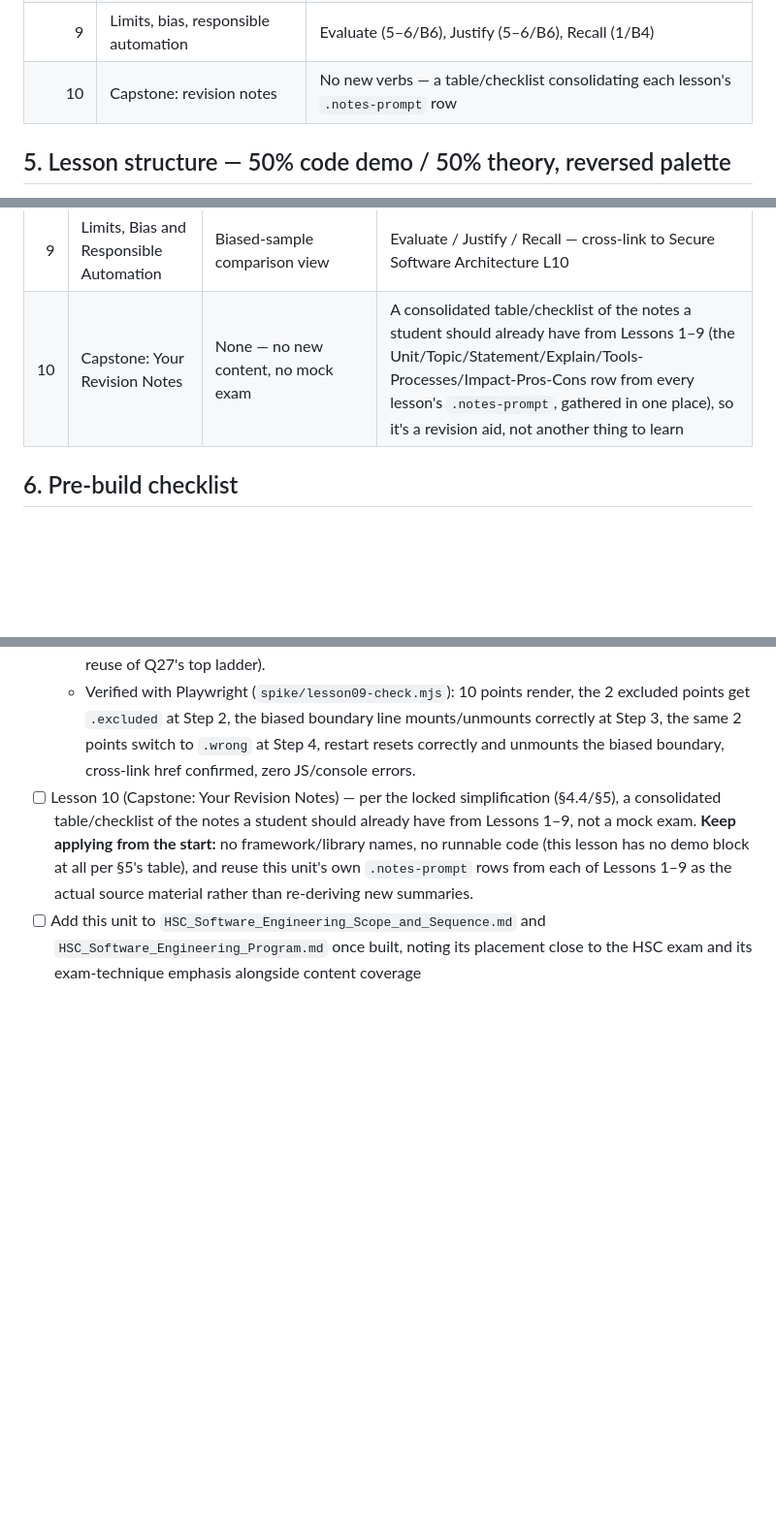
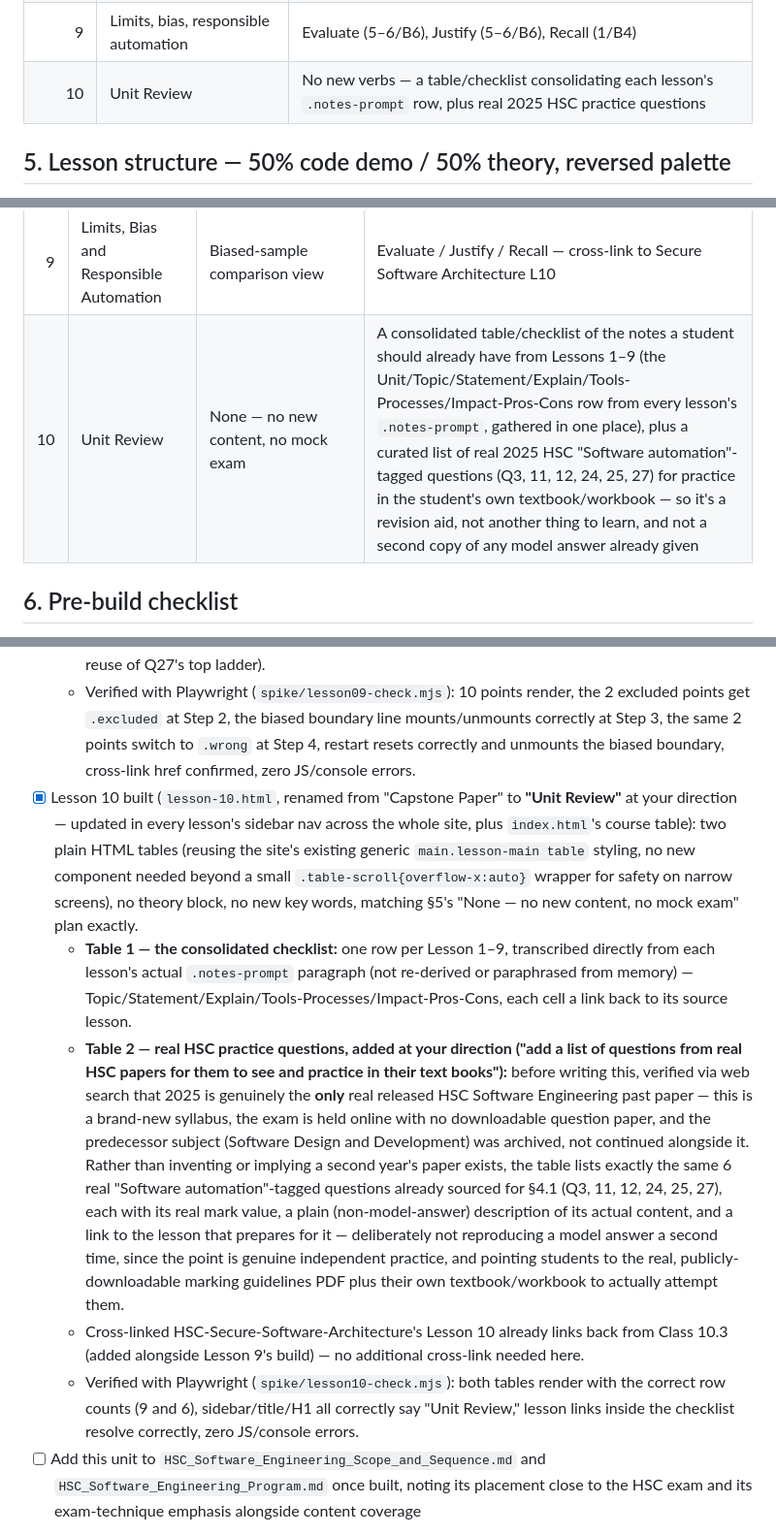
Before and after one commit to Vormamim/lofiwebtutorial, a Markdown page: curriculum/LoFiAutomation_Build_Plan.md, 3 parts joined by grey strips. Shown at 97% size. Drawn GitHub-style; blank space fills up the shorter version.

Commit message:
Sync build plan: Lesson 10 complete, unit fully built
Co-Authored-By: Claude Sonnet 5 <noreply@anthropic.com>

```diff
--- a/curriculum/LoFiAutomation_Build_Plan.md
+++ b/curriculum/LoFiAutomation_Build_Plan.md
@@ -175,7 +175,7 @@ Every one of the 35 verbs gets this eight-field treatment, each grounded in §4.
 | 7 | Neural networks — execution cycle | Demonstrate (3/B5), Appreciate (4–5/B6), Assess (5–6/B6), Propose (4–5/B6) |
 | 8 | MLOps end to end | Discuss (3–5/B5), Recommend (4–5/B6), Synthesise (5–6/B6), Critically (analyse/evaluate) (6/B6) |
 | 9 | Limits, bias, responsible automation | Evaluate (5–6/B6), Justify (5–6/B6), Recall (1/B4) |
-| 10 | Capstone: revision notes | No new verbs — a table/checklist consolidating each lesson's `.notes-prompt` row |
+| 10 | Unit Review | No new verbs — a table/checklist consolidating each lesson's `.notes-prompt` row, plus real 2025 HSC practice questions |
 
 ## 5. Lesson structure — 50% code demo / 50% theory, reversed palette
 
@@ -198,7 +198,7 @@ This replaces the earlier draft's "debugging checkpoint" stage — there's no st
 | 7 | Inside a Neural Network: Execution Cycle | Same diagram, execution pulse trace | Demonstrate / Appreciate / Assess / Propose |
 | 8 | Putting MLOps Into Practice | End-to-end pipeline animation | Discuss / Recommend / Synthesise / Critically (analyse/evaluate) |
 | 9 | Limits, Bias and Responsible Automation | Biased-sample comparison view | Evaluate / Justify / Recall — cross-link to Secure Software Architecture L10 |
-| 10 | Capstone: Your Revision Notes | None — no new content, no mock exam | A consolidated table/checklist of the notes a student should already have from Lessons 1–9 (the Unit/Topic/Statement/Explain/Tools-Processes/Impact-Pros-Cons row from every lesson's `.notes-prompt`, gathered in one place), so it's a revision aid, not another thing to learn |
+| 10 | Unit Review | None — no new content, no mock exam | A consolidated table/checklist of the notes a student should already have from Lessons 1–9 (the Unit/Topic/Statement/Explain/Tools-Processes/Impact-Pros-Cons row from every lesson's `.notes-prompt`, gathered in one place), plus a curated list of real 2025 HSC "Software automation"-tagged questions (Q3, 11, 12, 24, 25, 27) for practice in the student's own textbook/workbook — so it's a revision aid, not another thing to learn, and not a second copy of any model answer already given |
 
 ## 6. Pre-build checklist
 
@@ -270,7 +270,11 @@ This replaces the earlier draft's "debugging checkpoint" stage — there's no st
   - A `.callout.related` cross-link to `/secure-software/lessons/lesson-10.html` (new `.callout.related` CSS, cyan-accented) — and, since this suite's other cross-links are bidirectional, added a matching reciprocal `.callout.related` in HSC-Secure-Software-Architecture's own Lesson 10 (Class 10.3, Social/Ethical/Legal Issues, right after the data-collection-ethics exemplar — the natural existing home for this theme), with that repo's dist/dist.zip repacked and pushed in the same session.
   - Theory cards close this unit's key-word list: Recall (1/B4, direct term retrieval — "model drift"), Justify (5&ndash;6/B6, the 75%/0% mechanism, reusing 2025 Q27's ladder), Evaluate (5&ndash;6/B6, an explicit deploy/don't-deploy judgement weighing both real figures, this unit's second and final reuse of Q27's top ladder).
   - Verified with Playwright (`spike/lesson09-check.mjs`): 10 points render, the 2 excluded points get `.excluded` at Step 2, the biased boundary line mounts/unmounts correctly at Step 3, the same 2 points switch to `.wrong` at Step 4, restart resets correctly and unmounts the biased boundary, cross-link href confirmed, zero JS/console errors.
-- [ ] Lesson 10 (Capstone: Your Revision Notes) — per the locked simplification (§4.4/§5), a consolidated table/checklist of the notes a student should already have from Lessons 1–9, not a mock exam. **Keep applying from the start:** no framework/library names, no runnable code (this lesson has no demo block at all per §5's table), and reuse this unit's own `.notes-prompt` rows from each of Lessons 1–9 as the actual source material rather than re-deriving new summaries.
+- [x] Lesson 10 built (`lesson-10.html`, renamed from "Capstone Paper" to **"Unit Review"** at your direction — updated in every lesson's sidebar nav across the whole site, plus `index.html`'s course table): two plain HTML tables (reusing the site's existing generic `main.lesson-main table` styling, no new component needed beyond a small `.table-scroll{overflow-x:auto}` wrapper for safety on narrow screens), no theory block, no new key words, matching §5's "None — no new content, no mock exam" plan exactly.
+  - **Table 1 — the consolidated checklist:** one row per Lesson 1–9, transcribed directly from each lesson's actual `.notes-prompt` paragraph (not re-derived or paraphrased from memory) — Topic/Statement/Explain/Tools-Processes/Impact-Pros-Cons, each cell a link back to its source lesson.
+  - **Table 2 — real HSC practice questions, added at your direction ("add a list of questions from real HSC papers for them to see and practice in their text books"):** before writing this, verified via web search that 2025 is genuinely the **only** real released HSC Software Engineering past paper — this is a brand-new syllabus, the exam is held online with no downloadable question paper, and the predecessor subject (Software Design and Development) was archived, not continued alongside it. Rather than inventing or implying a second year's paper exists, the table lists exactly the same 6 real "Software automation"-tagged questions already sourced for §4.1 (Q3, 11, 12, 24, 25, 27), each with its real mark value, a plain (non-model-answer) description of its actual content, and a link to the lesson that prepares for it — deliberately not reproducing a model answer a second time, since the point is genuine independent practice, and pointing students to the real, publicly-downloadable marking guidelines PDF plus their own textbook/workbook to actually attempt them.
+  - Cross-linked HSC-Secure-Software-Architecture's Lesson 10 already links back from Class 10.3 (added alongside Lesson 9's build) — no additional cross-link needed here.
+  - Verified with Playwright (`spike/lesson10-check.mjs`): both tables render with the correct row counts (9 and 6), sidebar/title/H1 all correctly say "Unit Review," lesson links inside the checklist resolve correctly, zero JS/console errors.
 - [ ] Add this unit to `HSC_Software_Engineering_Scope_and_Sequence.md` and `HSC_Software_Engineering_Program.md` once built, noting its placement close to the HSC exam and its exam-technique emphasis alongside content coverage
 
 **Design constraint carried over from the rest of the LoFi suite:** these sites stay browser-hosted with no local install, specifically to route around NSW DoE network filters/install restrictions — that's the actual point of the suite, not an implementation detail. Combined with §1's boundary (students aren't expected to code these algorithms), this means the "Run it live" opt-in on L3–L5's demo blocks should stay a constrained "run this exact snippet, tweak an input value" control, not a free-text code editor (no CodeMirror here, unlike LoFiFlask where the syllabus does expect real student-authored code). If a student wants genuine coding practice beyond this unit, the answer is pointing them at installing VS Code themselves, not building more code-authoring surface into this site.
```
